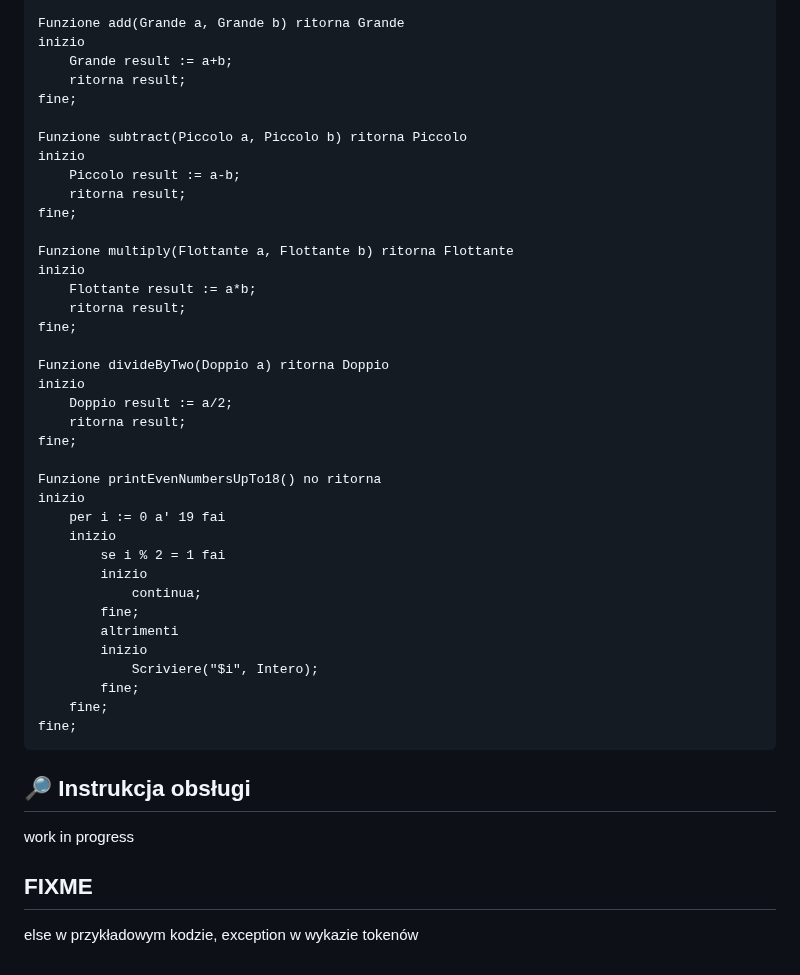
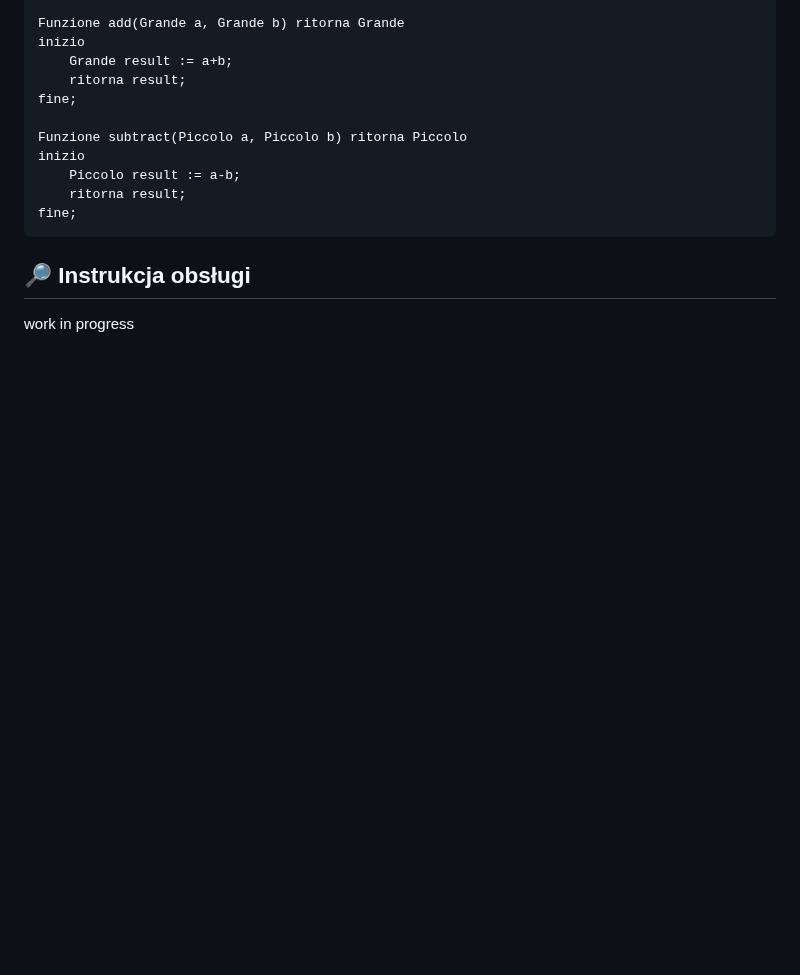
Before and after one commit to YourHumbleNarrator/TKiK, a Markdown page: README.md, the part around one of its changes. Drawn GitHub-style; blank space fills up the shorter version.

````diff
--- a/README.md
+++ b/README.md
@@ -209,37 +192,7 @@ inizio
     Piccolo result := a-b;
     ritorna result;
 fine;
-
-Funzione multiply(Flottante a, Flottante b) ritorna Flottante
-inizio
-    Flottante result := a*b;
-    ritorna result;
-fine;
-
-Funzione divideByTwo(Doppio a) ritorna Doppio
-inizio
-    Doppio result := a/2;
-    ritorna result;
-fine;
-
-Funzione printEvenNumbersUpTo18() no ritorna
-inizio
-    per i := 0 a' 19 fai
-    inizio
-        se i % 2 = 1 fai
-        inizio
-            continua;
-        fine;
-        altrimenti
-        inizio
-            Scriviere("$i", Intero);
-        fine;
-    fine;
-fine;
 ```
 
 ## 🔎 Instrukcja obsługi
 work in progress
-
-## FIXME
-else w przykładowym kodzie, exception w wykazie tokenów
````
Also changed, not shown: other parts of README.md (+12 -29 lines).
